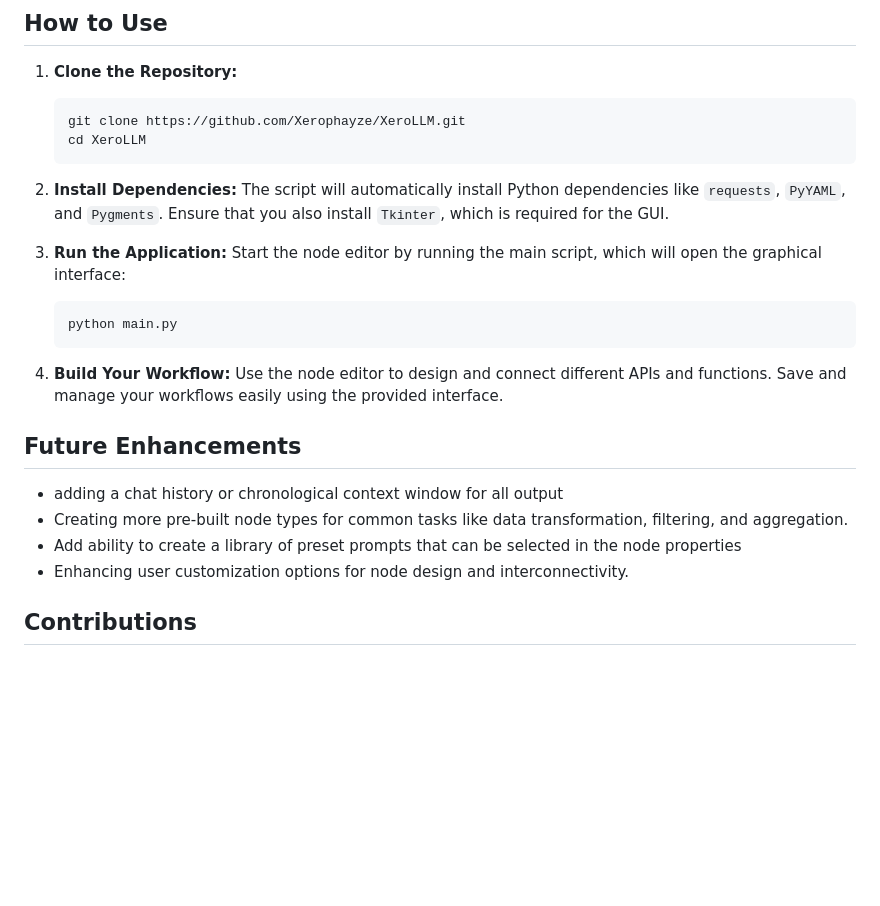
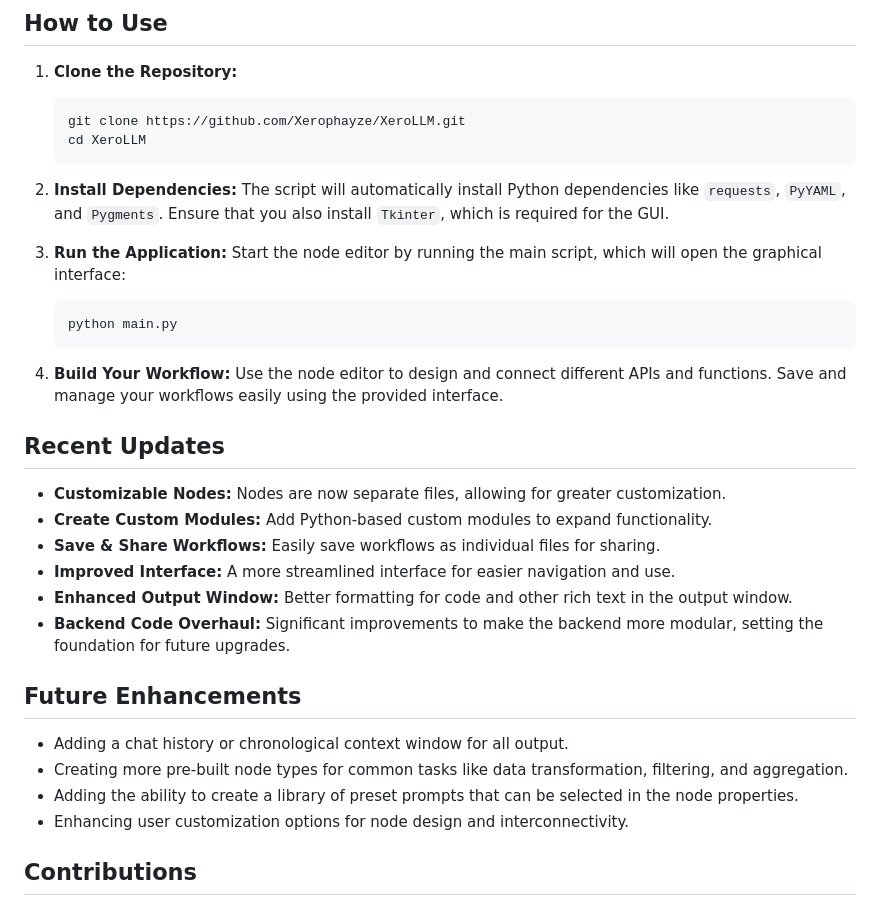
Before and after one commit to Xerophayze/XeroFlow, a Markdown page: README.md, the part around the change printed below. Drawn GitHub-style; blank space fills up the shorter version.

````diff
--- a/README.md
+++ b/README.md
@@ -48,7 +57,6 @@ XeroLLM is a node-based interface for managing and interacting with various Larg
 2. **Install Dependencies:**
    The script will automatically install Python dependencies like `requests`, `PyYAML`, and `Pygments`. Ensure that you also install `Tkinter`, which is required for the GUI.
 
-
 3. **Run the Application:**
    Start the node editor by running the main script, which will open the graphical interface:
    ```
@@ -58,10 +66,19 @@ XeroLLM is a node-based interface for managing and interacting with various Larg
 4. **Build Your Workflow:**
    Use the node editor to design and connect different APIs and functions. Save and manage your workflows easily using the provided interface.
 
+## Recent Updates
+
+- **Customizable Nodes:** Nodes are now separate files, allowing for greater customization.
+- **Create Custom Modules:** Add Python-based custom modules to expand functionality.
+- **Save & Share Workflows:** Easily save workflows as individual files for sharing.
+- **Improved Interface:** A more streamlined interface for easier navigation and use.
+- **Enhanced Output Window:** Better formatting for code and other rich text in the output window.
+- **Backend Code Overhaul:** Significant improvements to make the backend more modular, setting the foundation for future upgrades.
+
 ## Future Enhancements
-- adding a chat history or chronological context window for all output
+- Adding a chat history or chronological context window for all output.
 - Creating more pre-built node types for common tasks like data transformation, filtering, and aggregation.
-- Add ability to create a library of preset prompts that can be selected in the node properties
+- Adding the ability to create a library of preset prompts that can be selected in the node properties.
 - Enhancing user customization options for node design and interconnectivity.
 
 ## Contributions
````
Also changed, not shown: other parts of README.md (+17 -8 lines).
